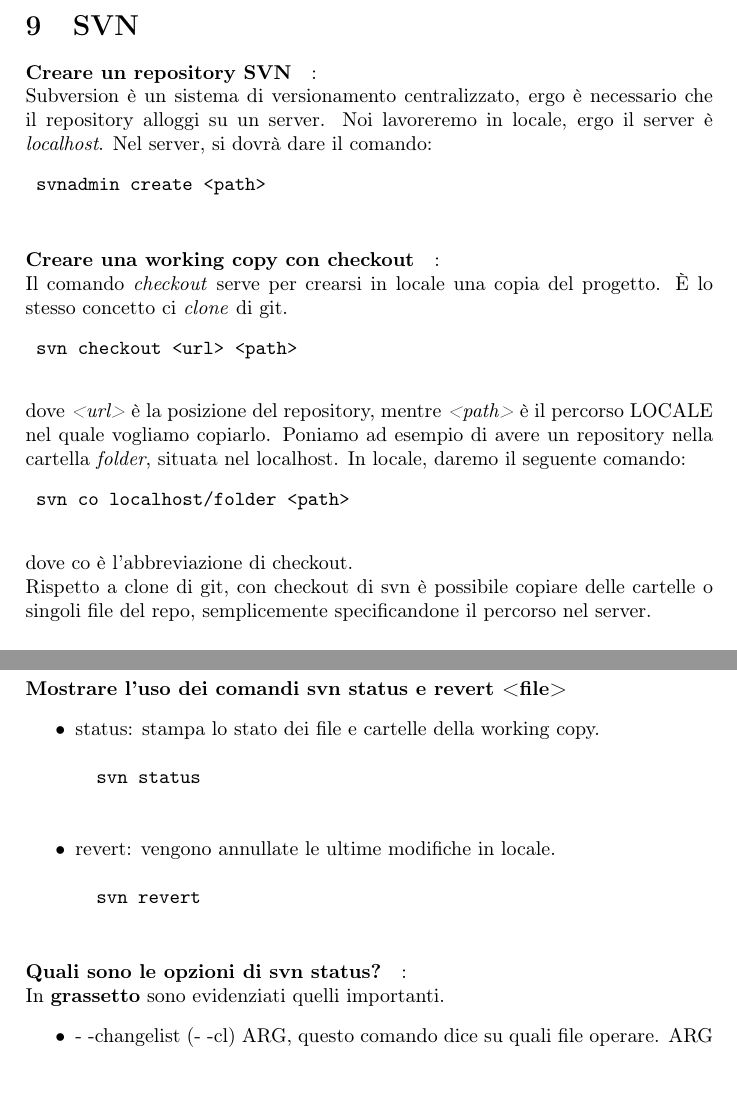
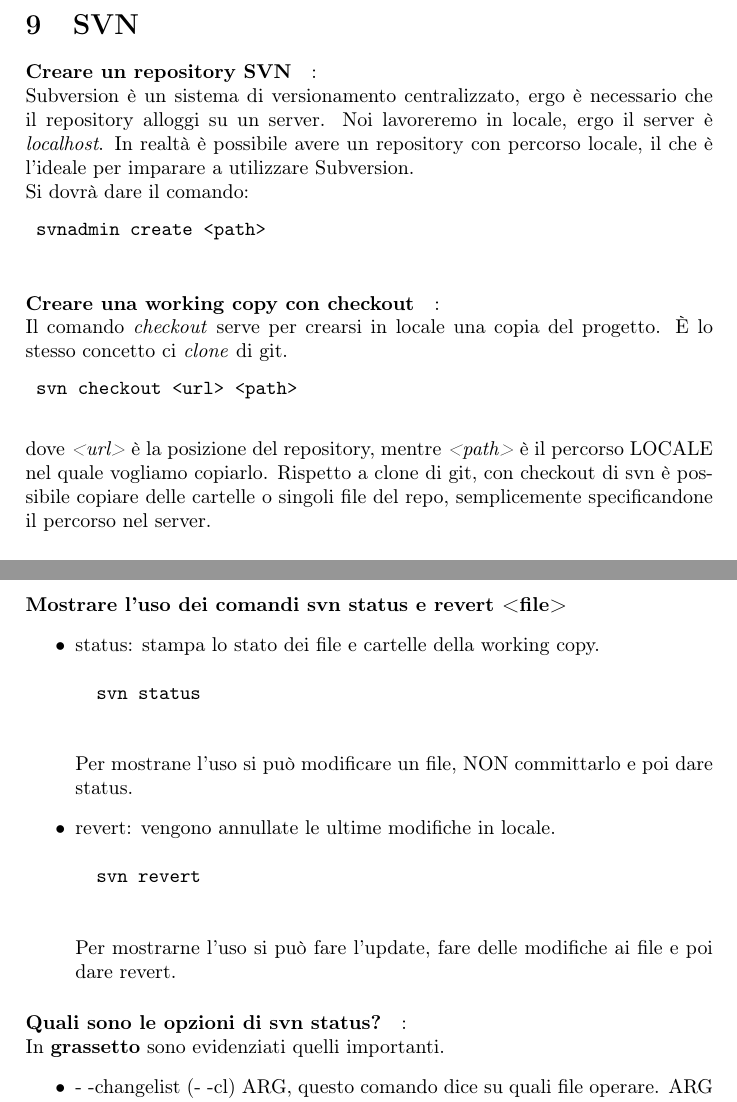
Before and after one commit to EduBic/TOS-DomandeRisposte, a LaTeX document (DomandeRisposte.tex): two parts of pages 10 and 11 of 17, joined at a grey line, cut so that both start at the same text. Compiled offline with pdfLaTeX.

Commit message:
fix alcune cose su SVN

```diff
--- a/DomandeRisposte.tex
+++ b/DomandeRisposte.tex
@@ -235,8 +235,8 @@
 	\section{SVN}
 
 	\paragraph{Creare un repository SVN}: \\
-	Subversion è un sistema di versionamento centralizzato, ergo è necessario che il repository alloggi su un server. Noi lavoreremo in locale, ergo il server è \textit{localhost}.
-	Nel server, si dovrà dare il comando:
+	Subversion è un sistema di versionamento centralizzato, ergo è necessario che il repository alloggi su un server. Noi lavoreremo in locale, ergo il server è \textit{localhost}. In realtà è possibile avere un repository con percorso locale, il che è l'ideale per imparare a utilizzare Subversion.\\
+	Si dovrà dare il comando:
 	\begin{verbatim}
 	svnadmin create <path>
 	\end{verbatim}
@@ -247,12 +247,6 @@
 	svn checkout <url> <path>
 	\end{verbatim}
 	dove \textit{<url>} è la posizione del repository, mentre \textit{<path>} è il percorso LOCALE nel quale vogliamo copiarlo.
-	Poniamo ad esempio di avere un repository nella cartella \textit{folder}, situata nel localhost.
-	In locale, daremo il seguente comando:
-	\begin{verbatim}
-	svn co localhost/folder <path>
-	\end{verbatim}
-	dove co è l'abbreviazione di checkout.\\
 	Rispetto a clone di git, con checkout di svn è possibile copiare delle cartelle o singoli file del repo, semplicemente specificandone il percorso nel server.
 
 	\paragraph{Mostrare un ciclo modifica -> commit -> update}
@@ -274,10 +268,12 @@
 		\begin{verbatim}
 		svn status
 		\end{verbatim}
+		Per mostrane l'uso si può modificare un file, NON committarlo e poi dare status.
 		\item revert: vengono annullate le ultime modifiche in locale.
 		\begin{verbatim}
 		svn revert
 		\end{verbatim}
+		Per mostrarne l'uso si può fare l'update, fare delle modifiche ai file e poi dare revert.
 	\end{itemize}
 	\paragraph{Quali sono le opzioni di svn status?}: \\
 	In \textbf{grassetto} sono evidenziati quelli importanti.
```
